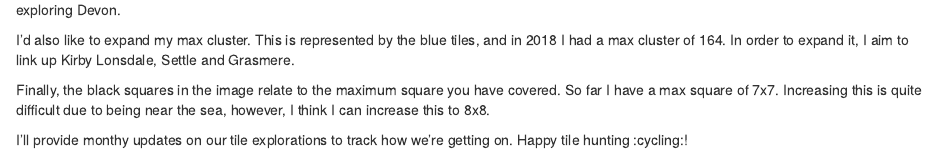
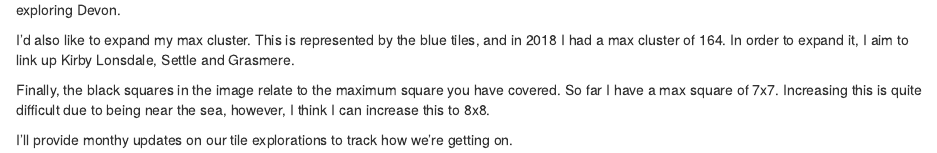
Before and after one commit to StatsRhian/personal-website, an R Markdown document (content/post/2019-01-26-hunting-tiles.Rmd): the page in a window 1100 px wide, from 390 px down. Rendered offline with R 4.5, knitr and Pandoc, with nearby package versions.

Commit message:
Remove emoji

```diff
--- a/content/post/2019-01-26-hunting-tiles.Rmd
+++ b/content/post/2019-01-26-hunting-tiles.Rmd
@@ -29,4 +29,4 @@ I'd also like to expand my max cluster. This is represented by the blue tiles, a
 
 Finally, the black squares in the image relate to the maximum square you have covered. So far I have a max square of 7x7. Increasing this is quite difficult due to being near the sea, however, I think I can increase this to 8x8.
 
-I'll provide monthy updates on our tile explorations to track how we're getting on. Happy tile hunting :cycling:!
+I'll provide monthy updates on our tile explorations to track how we're getting on.
```
